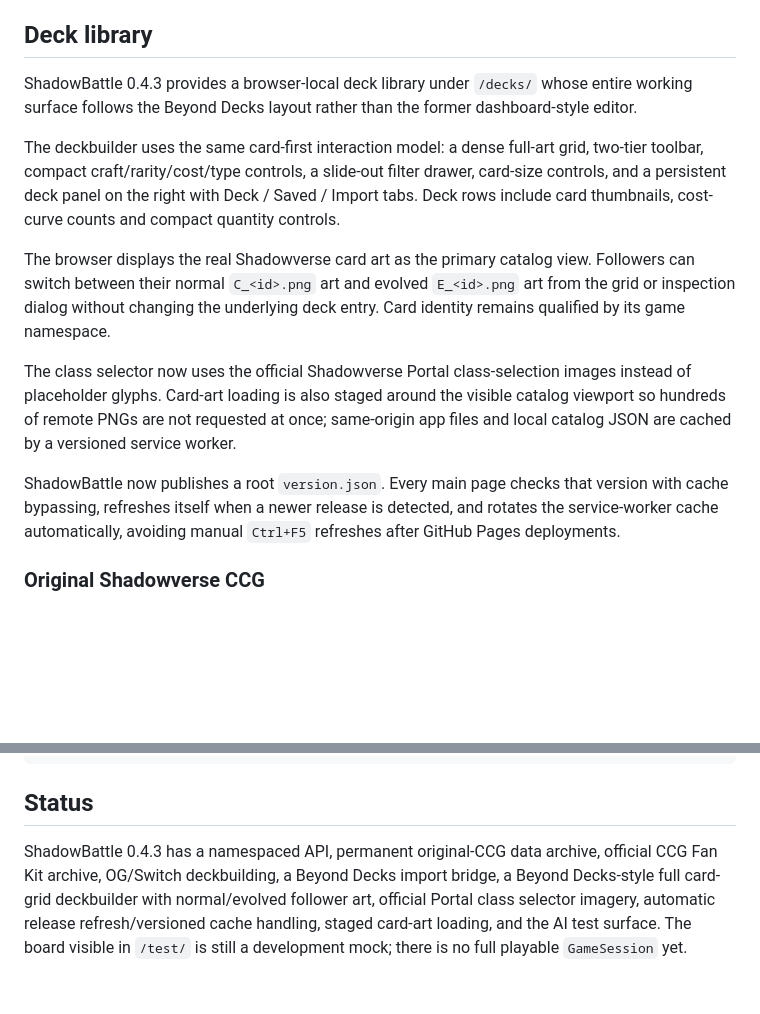
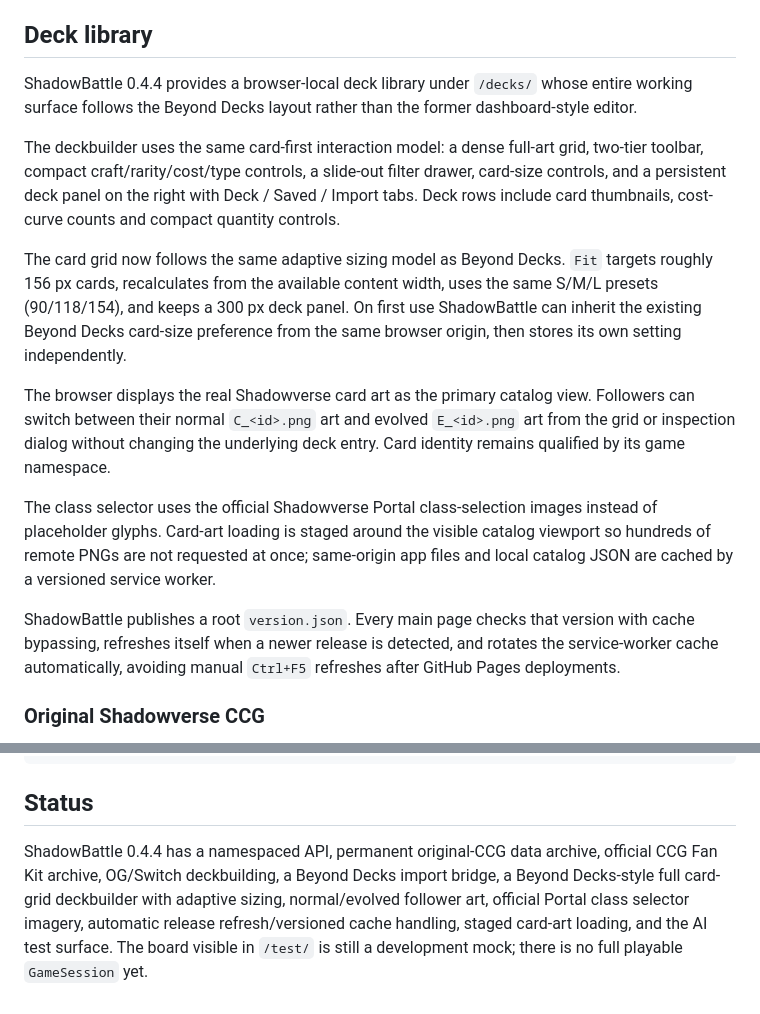
Before and after one commit to SomostVE/shadowbattle, a Markdown page: README.md, 2 parts joined by grey strips. GitHub-like rendering; blank space fills up the shorter version.

Commit message:
Document ShadowBattle 0.4.4 visual parity

```diff
--- a/README.md
+++ b/README.md
@@ -29,15 +29,17 @@ Each game is treated as a separate ruleset, data namespace and visual profile.
 
 ## Deck library
 
-ShadowBattle 0.4.3 provides a browser-local deck library under `/decks/` whose entire working surface follows the Beyond Decks layout rather than the former dashboard-style editor.
+ShadowBattle 0.4.4 provides a browser-local deck library under `/decks/` whose entire working surface follows the Beyond Decks layout rather than the former dashboard-style editor.
 
 The deckbuilder uses the same card-first interaction model: a dense full-art grid, two-tier toolbar, compact craft/rarity/cost/type controls, a slide-out filter drawer, card-size controls, and a persistent deck panel on the right with Deck / Saved / Import tabs. Deck rows include card thumbnails, cost-curve counts and compact quantity controls.
 
+The card grid now follows the same adaptive sizing model as Beyond Decks. `Fit` targets roughly 156 px cards, recalculates from the available content width, uses the same S/M/L presets (90/118/154), and keeps a 300 px deck panel. On first use ShadowBattle can inherit the existing Beyond Decks card-size preference from the same browser origin, then stores its own setting independently.
+
 The browser displays the real Shadowverse card art as the primary catalog view. Followers can switch between their normal `C_<id>.png` art and evolved `E_<id>.png` art from the grid or inspection dialog without changing the underlying deck entry. Card identity remains qualified by its game namespace.
 
-The class selector now uses the official Shadowverse Portal class-selection images instead of placeholder glyphs. Card-art loading is also staged around the visible catalog viewport so hundreds of remote PNGs are not requested at once; same-origin app files and local catalog JSON are cached by a versioned service worker.
+The class selector uses the official Shadowverse Portal class-selection images instead of placeholder glyphs. Card-art loading is staged around the visible catalog viewport so hundreds of remote PNGs are not requested at once; same-origin app files and local catalog JSON are cached by a versioned service worker.
 
-ShadowBattle now publishes a root `version.json`. Every main page checks that version with cache bypassing, refreshes itself when a newer release is detected, and rotates the service-worker cache automatically, avoiding manual `Ctrl+F5` refreshes after GitHub Pages deployments.
+ShadowBattle publishes a root `version.json`. Every main page checks that version with cache bypassing, refreshes itself when a newer release is detected, and rotates the service-worker cache automatically, avoiding manual `Ctrl+F5` refreshes after GitHub Pages deployments.
 
 ### Original Shadowverse CCG
 
@@ -202,4 +204,4 @@ src/
 
 ## Status
 
-ShadowBattle 0.4.3 has a namespaced API, permanent original-CCG data archive, official CCG Fan Kit archive, OG/Switch deckbuilding, a Beyond Decks import bridge, a Beyond Decks-style full card-grid deckbuilder with normal/evolved follower art, official Portal class selector imagery, automatic release refresh/versioned cache handling, staged card-art loading, and the AI test surface. The board visible in `/test/` is still a development mock; there is no full playable `GameSession` yet.
+ShadowBattle 0.4.4 has a namespaced API, permanent original-CCG data archive, official CCG Fan Kit archive, OG/Switch deckbuilding, a Beyond Decks import bridge, a Beyond Decks-style full card-grid deckbuilder with adaptive sizing, normal/evolved follower art, official Portal class selector imagery, automatic release refresh/versioned cache handling, staged card-art loading, and the AI test surface. The board visible in `/test/` is still a development mock; there is no full playable `GameSession` yet.
```
